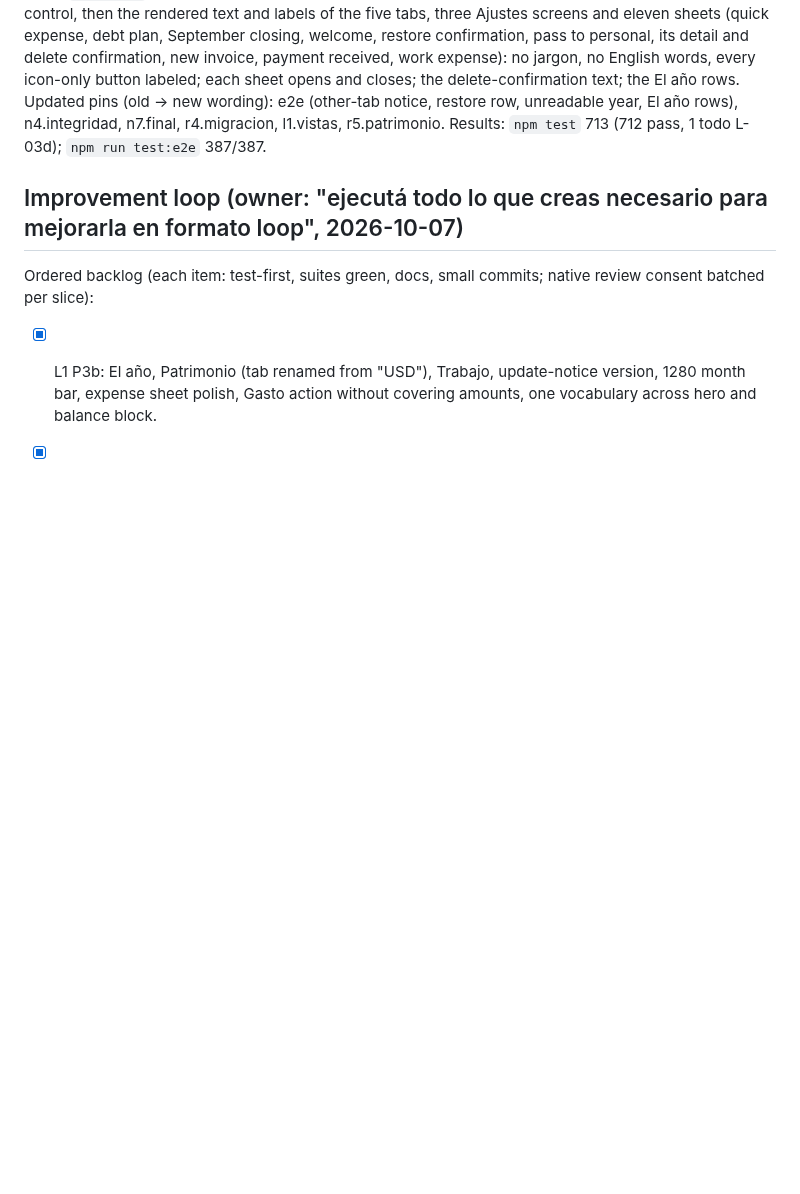
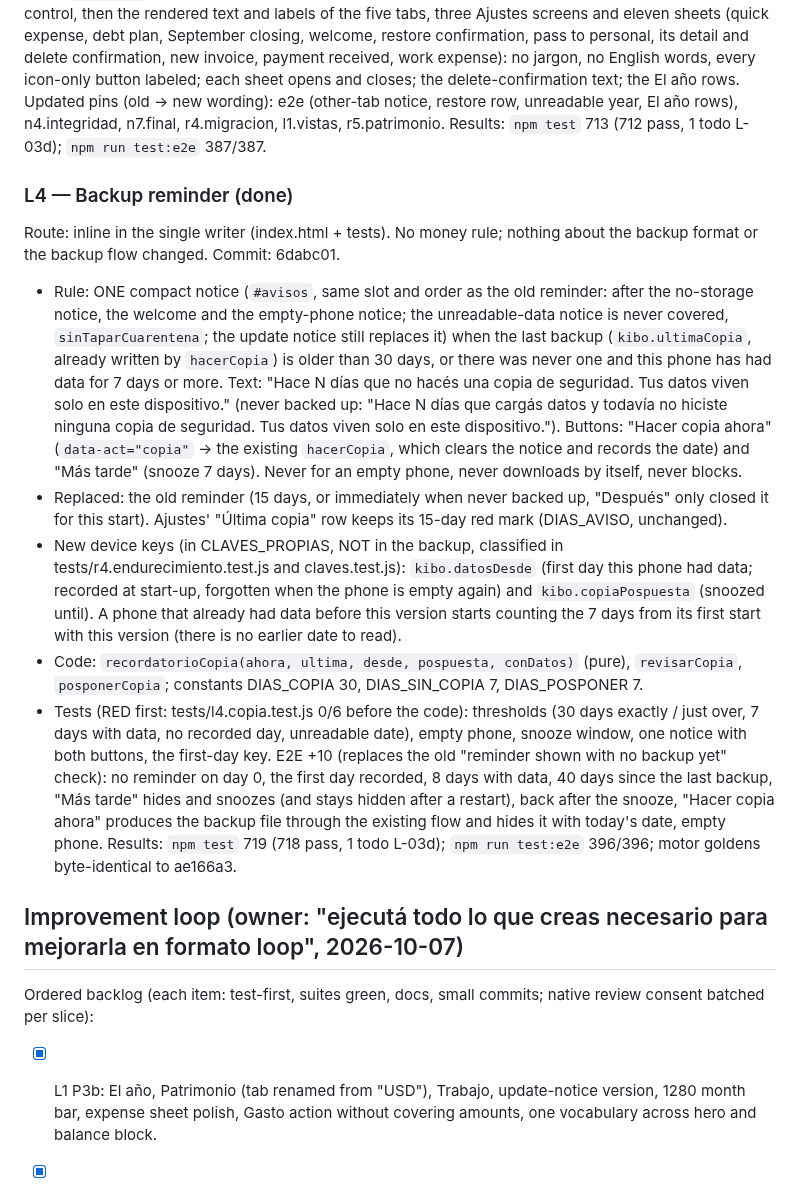
Before and after one commit to kibo-cloud/KF-kibfinanzas, a Markdown page: odd/tasks/alpha-product-surface.md, the part around one of its changes. GitHub-like rendering; blank space fills up the shorter version.

Commit message:
docs: record the backup reminder (L4)

```diff
--- a/odd/tasks/alpha-product-surface.md
+++ b/odd/tasks/alpha-product-surface.md
@@ -302,6 +302,33 @@ icon-only button labeled; each sheet opens and closes; the delete-confirmation t
 wording): e2e (other-tab notice, restore row, unreadable year, El año rows), n4.integridad, n7.final, r4.migracion, l1.vistas,
 r5.patrimonio. Results: `npm test` 713 (712 pass, 1 todo L-03d); `npm run test:e2e` 387/387.
 
+### L4 — Backup reminder (done)
+
+Route: inline in the single writer (index.html + tests). No money rule; nothing about the backup format or the backup flow changed.
+Commit: 6dabc01.
+
+- Rule: ONE compact notice (`#avisos`, same slot and order as the old reminder: after the no-storage notice, the welcome and the
+  empty-phone notice; the unreadable-data notice is never covered, `sinTaparCuarentena`; the update notice still replaces it) when
+  the last backup (`kibo.ultimaCopia`, already written by `hacerCopia`) is older than 30 days, or there was never one and this phone
+  has had data for 7 days or more. Text: "Hace N días que no hacés una copia de seguridad. Tus datos viven solo en este dispositivo."
+  (never backed up: "Hace N días que cargás datos y todavía no hiciste ninguna copia de seguridad. Tus datos viven solo en este
+  dispositivo."). Buttons: "Hacer copia ahora" (`data-act="copia"` → the existing `hacerCopia`, which clears the notice and records
+  the date) and "Más tarde" (snooze 7 days). Never for an empty phone, never downloads by itself, never blocks.
+- Replaced: the old reminder (15 days, or immediately when never backed up, "Después" only closed it for this start). Ajustes' "Última
+  copia" row keeps its 15-day red mark (DIAS_AVISO, unchanged).
+- New device keys (in CLAVES_PROPIAS, NOT in the backup, classified in tests/r4.endurecimiento.test.js and claves.test.js):
+  `kibo.datosDesde` (first day this phone had data; recorded at start-up, forgotten when the phone is empty again) and
+  `kibo.copiaPospuesta` (snoozed until). A phone that already had data before this version starts counting the 7 days from its
+  first start with this version (there is no earlier date to read).
+- Code: `recordatorioCopia(ahora, ultima, desde, pospuesta, conDatos)` (pure), `revisarCopia`, `posponerCopia`; constants
+  DIAS_COPIA 30, DIAS_SIN_COPIA 7, DIAS_POSPONER 7.
+- Tests (RED first: tests/l4.copia.test.js 0/6 before the code): thresholds (30 days exactly / just over, 7 days with data, no
+  recorded day, unreadable date), empty phone, snooze window, one notice with both buttons, the first-day key. E2E +10 (replaces the
+  old "reminder shown with no backup yet" check): no reminder on day 0, the first day recorded, 8 days with data, 40 days since the
+  last backup, "Más tarde" hides and snoozes (and stays hidden after a restart), back after the snooze, "Hacer copia ahora" produces
+  the backup file through the existing flow and hides it with today's date, empty phone. Results: `npm test` 719 (718 pass, 1 todo
+  L-03d); `npm run test:e2e` 396/396; motor goldens byte-identical to ae166a3.
+
 ## Improvement loop (owner: "ejecutá todo lo que creas necesario para mejorarla en formato loop", 2026-10-07)
 
 Ordered backlog (each item: test-first, suites green, docs, small commits; native review consent batched per slice):
```
Also changed, not shown: other parts of odd/tasks/alpha-product-surface.md (+1 -1 lines).
